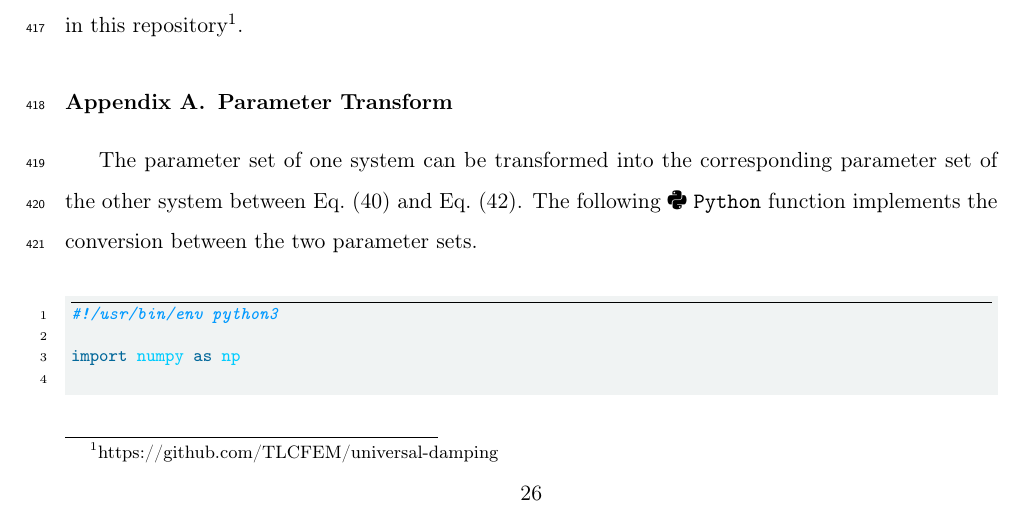
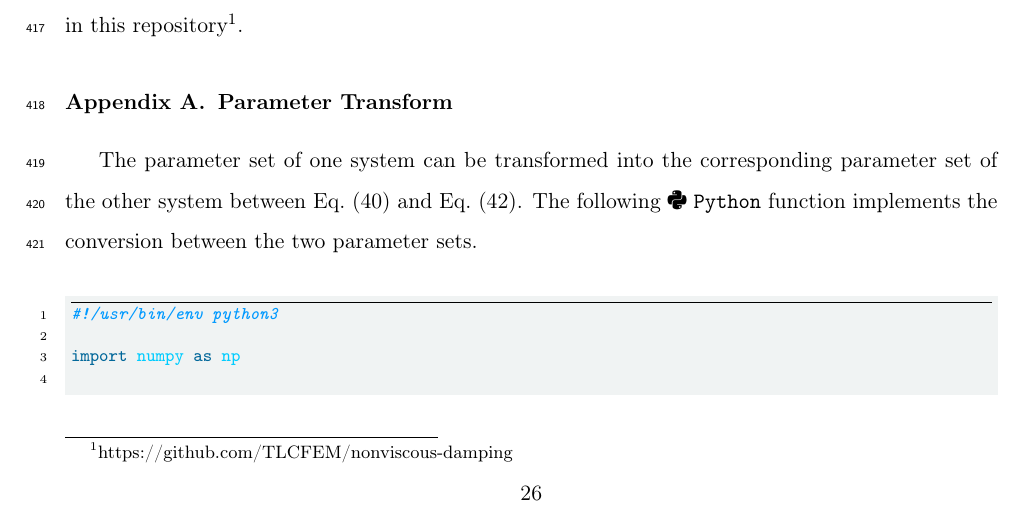
Before and after one commit to TLCFEM/nonviscous-damping, a LaTeX paper (UNIDAMPING.tex, which reads SEC/CONCLUSION.tex): part of page 26 of 31, cut so that both start at the same text. Compiled offline with pdfLaTeX.

Commit message:
Fix repository link in conclusion section of the documentation

```diff
--- a/SEC/CONCLUSION.tex
+++ b/SEC/CONCLUSION.tex
@@ -17,4 +17,4 @@ The resulting residual and consistent tangent effective stiffness require only a
 
 The numerical examples confirm the analytical equivalence of selected formulations under free and forced vibration, demonstrate second-order convergence of the proposed time-discrete update, and highlight the computational benefit of the proposed forms in large-scale analysis. They also show that broadband damping approximations can introduce significant changes in storage stiffness outside the target frequency range, which should be considered when selecting damping parameters for practical applications.
 
-The presented nonviscous damping formulations are implemented in the open-source finite element analysis framework \texttt{suanPan} \citep{Chang2026}. All numerical examples and the relevant scripts are available in this repository\footnote{https://github.com/TLCFEM/universal-damping}.
+The presented nonviscous damping formulations are implemented in the open-source finite element analysis framework \texttt{suanPan} \citep{Chang2026}. All numerical examples and the relevant scripts are available in this repository\footnote{https://github.com/TLCFEM/nonviscous-damping}.
```
